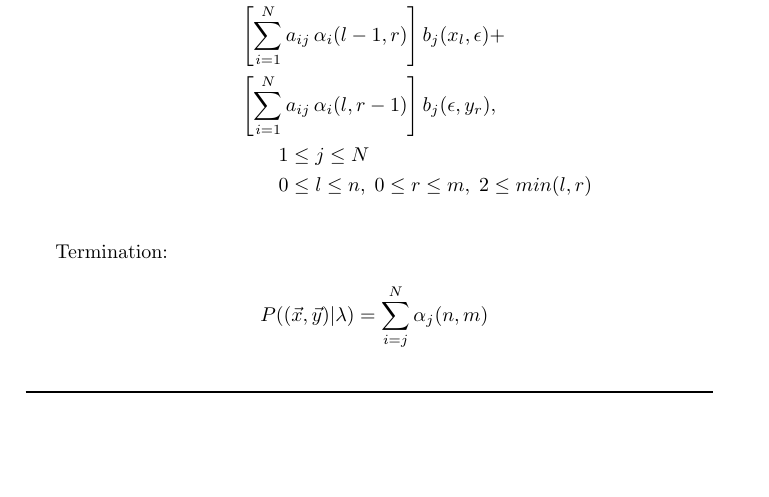
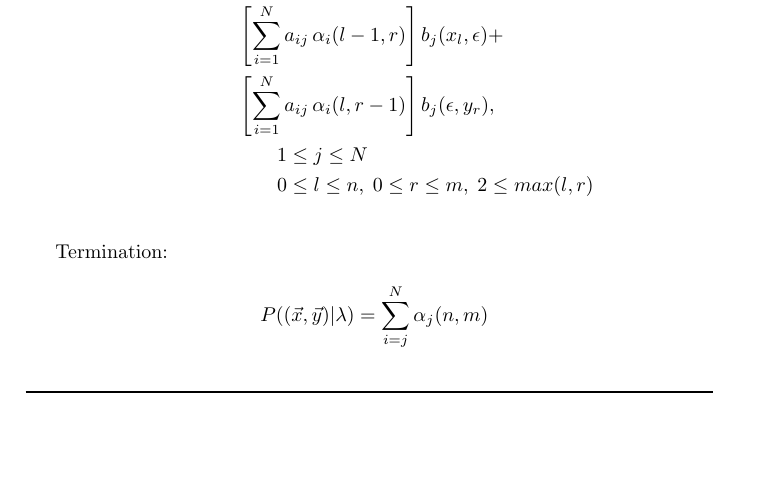
Before and after one commit to juanmirocks/CL-HMM, a LaTeX document (doc/phmm.tex): part of page 2 of 7, cut so that both start at the same text. Compiled offline with pdfLaTeX.

Commit message:
fix condition

```diff
--- a/doc/phmm.tex
+++ b/doc/phmm.tex
@@ -131,7 +131,7 @@ Induction:
   &\left[ \displaystyle\sum_{i=1}^N a_{ij} \, \alpha_i(l-1, r) \right] b_j(x_l, \epsilon) + \\
   &\left[ \displaystyle\sum_{i=1}^N a_{ij} \, \alpha_i(l, r-1) \right] b_j(\epsilon, y_r), \\
   & \qquad 1 \leq j \leq N \\
-  & \qquad 0 \leq l \leq n, \; 0 \leq r \leq m, \; 2 \leq min(l, r)
+  & \qquad 0 \leq l \leq n, \; 0 \leq r \leq m, \; 2 \leq max(l, r)
 \end{flalign*}\;
 
 Termination: \;
```
